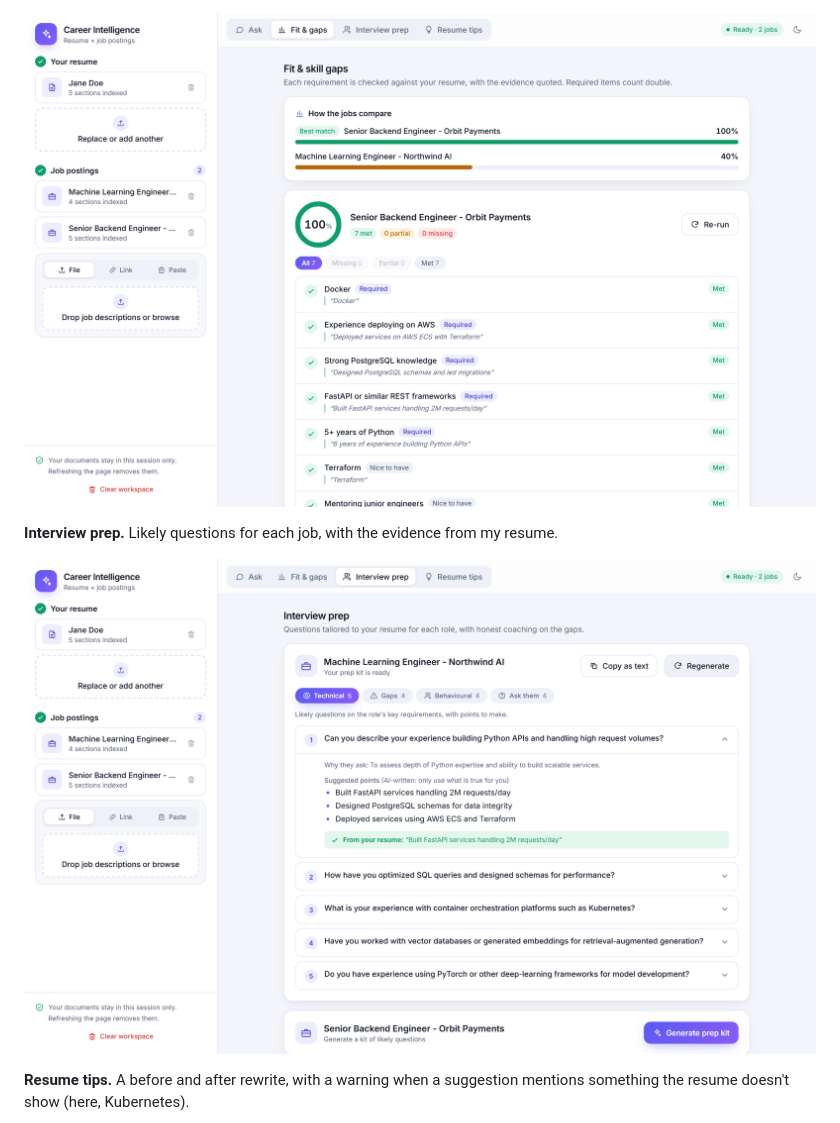
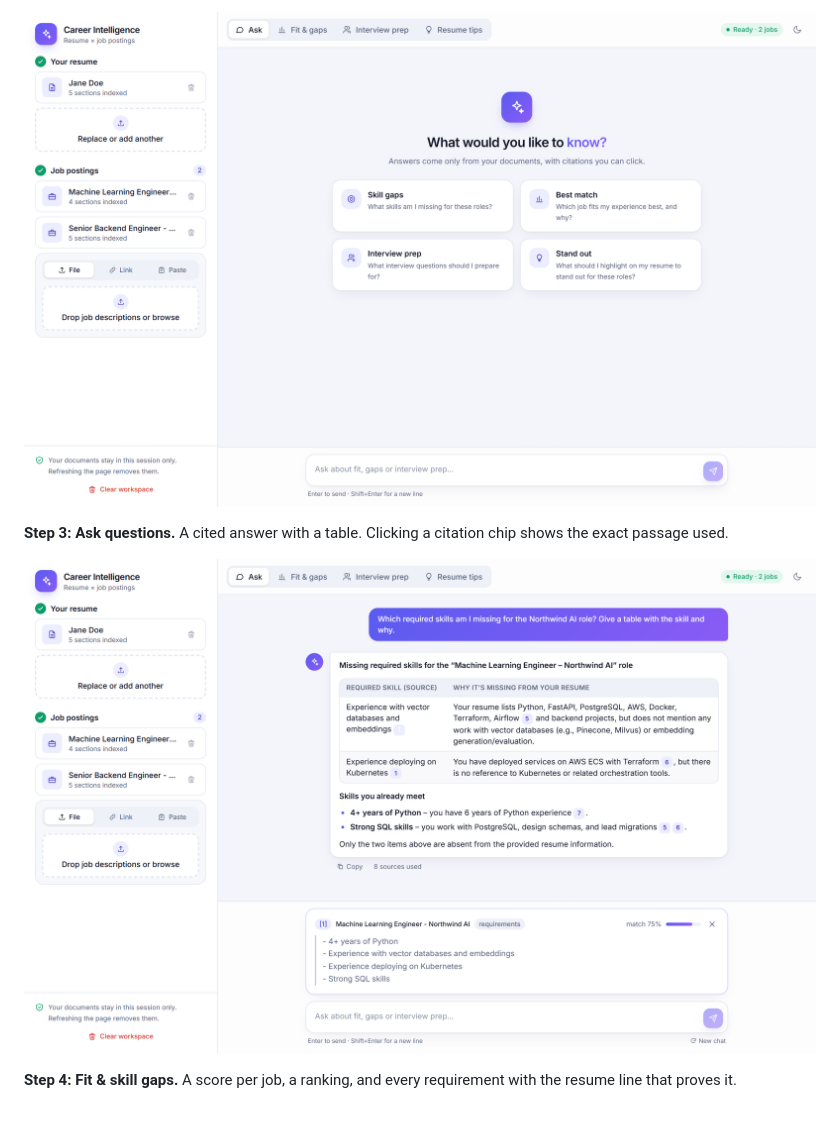
Before and after one commit to Aravindalochanan1996/multi-rag, a Markdown page: README.md, the part around one of its changes. Drawn GitHub-style; pictures changed too: docs/screenshots/01b-documents-uploaded.png (added).

```diff
--- a/README.md
+++ b/README.md
@@ -29,10 +47,10 @@ All of these use a made-up sample resume and sample job postings (they're in the
 
-![Fit and skill gaps](docs/screenshots/03-fit-and-gaps.png)
+![Step 2: documents uploaded](docs/screenshots/01b-documents-uploaded.png)
 
-**Interview prep.** Likely questions for each job, with the evidence from my resume.
+**Step 3: Ask questions.** A cited answer with a table. Clicking a citation chip shows the exact passage used.
 
-![Interview prep](docs/screenshots/04-interview-prep.png)
+![Step 3: chat with a table and a citation panel](docs/screenshots/02-chat-citations.png)
 
-**Resume tips.** A before and after rewrite, with a warning when a suggestion mentions something the resume
-doesn't show (here, Kubernetes).
+**Step 4: Fit & skill gaps.** A score per job, a ranking, and every requirement with the resume line that
+proves it.
 
```
Also changed, not shown: other parts of README.md (+42 -19 lines).
